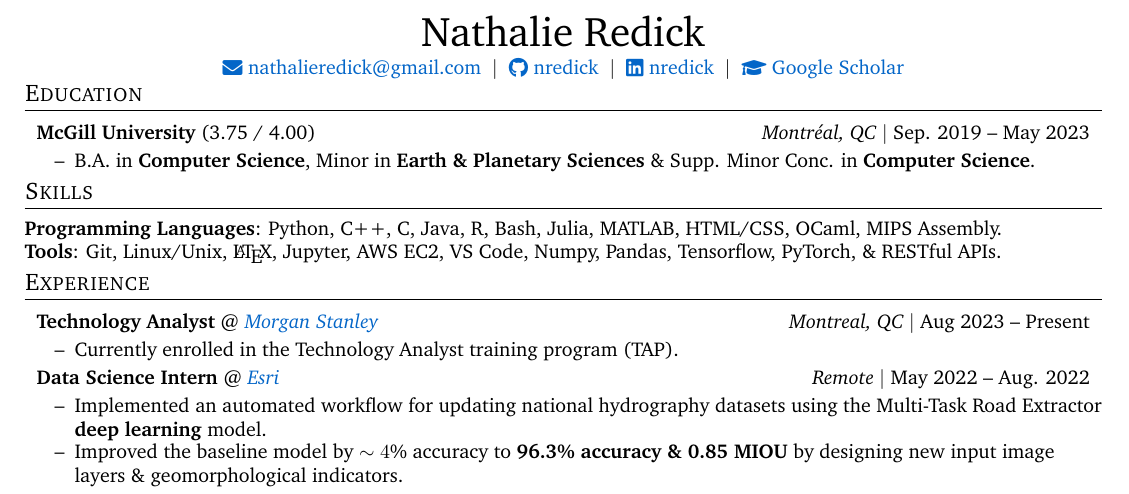
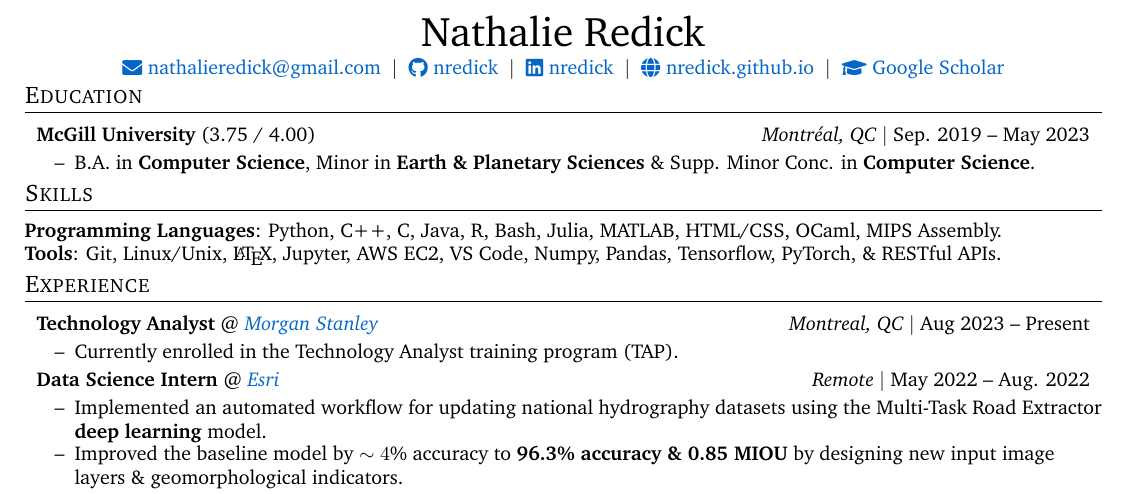
Before and after one commit to nredick/portfolio, a LaTeX CV (cv.tex): part of the page, cut so that both start at the same text. Compiled offline with pdfLaTeX.

Commit message:
add website link

```diff
--- a/cv.tex
+++ b/cv.tex
@@ -161,12 +161,13 @@
     \href{mailto:nathalieredick@gmail.com}{\raisebox{-0.05\height}\faEnvelope \ nathalieredick@gmail.com} \ $|$ \
     \href{https://github.com/nredick}{\raisebox{-0.05\height}\faGithub\ nredick} \ $|$ \
     \href{https://linkedin.com/in/nredick}{\raisebox{-0.05\height}\faLinkedin\ nredick} \ $|$ \
+    \href{https://nredick.github.io}{\raisebox{-0.05\height}\faGlobe\ nredick.github.io} \ $|$ \
     \href{https://scholar.google.com/citations?user=lvM_6HMAAAAJ\&hl=en}{\raisebox{-0.05\height}\faGraduationCap \ Google Scholar}
     % \href{https://scholar.google.com/citations?user=lvM_6HMAAAAJ&hl=en}{\raisebox{-0.05\height}\faGlobe \ Google Scholar Profile}
 \end{tabularx}
 
 %% BODY %%
-\vspace{-11pt}
+\vspace{-10pt}
 
 \section{Education}
 \spaceaftersectionheading
```
Also changed, not shown: cv.pdf.
